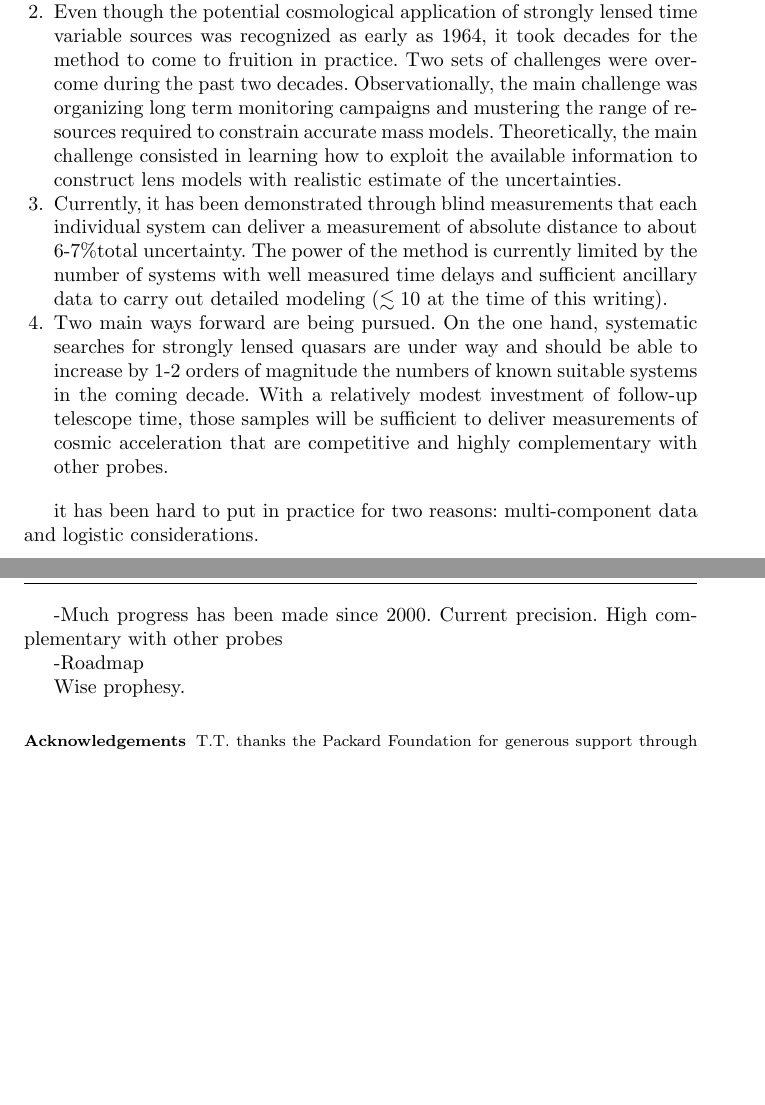
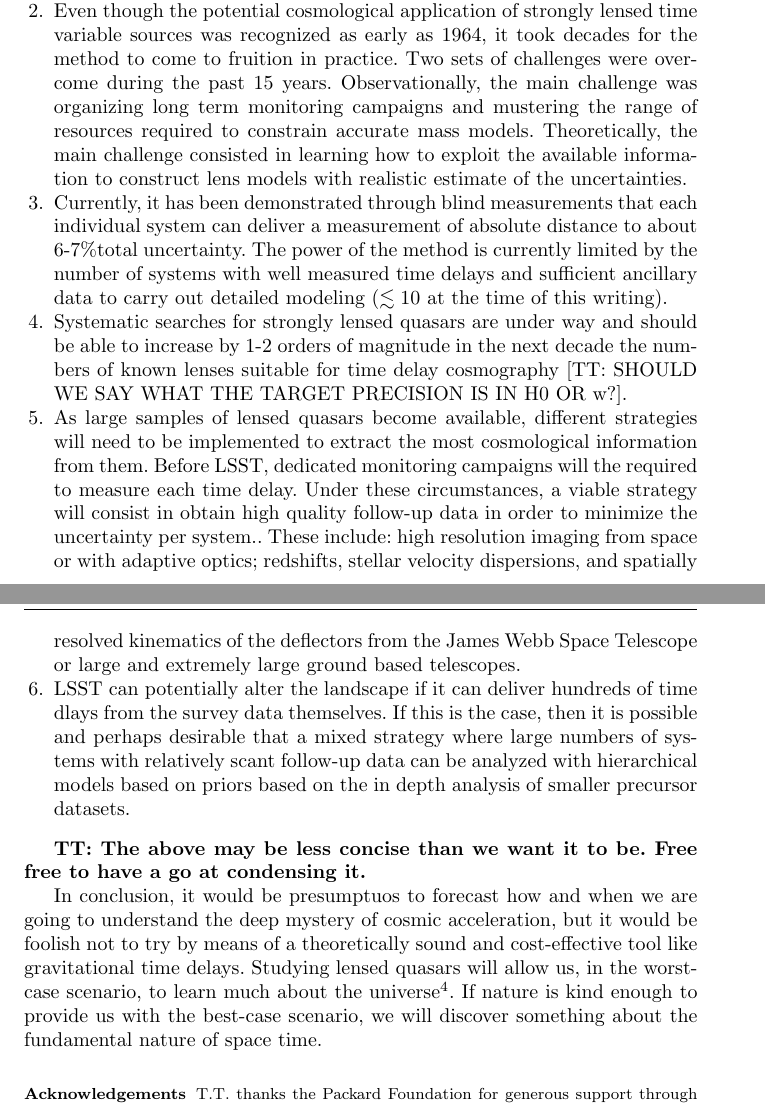
Before and after one commit to tommasotreu/AARV, a LaTeX paper (TM16.tex, which reads summary.tex): two parts of pages 20 and 21 of 21, joined at a grey line, cut so that both start at the same text, the shorter picture padded with empty space. Compiled offline with pdfLaTeX.

Commit message:
edits by TT

```diff
--- a/summary.tex
+++ b/summary.tex
@@ -7,19 +7,23 @@ of this review can be summarized as follows:
 
 \begin{enumerate}
 \item From a theoretical point of view gravitational time delays are a clean and well understood probe of cosmic acceleration. Conceptually each time delay measurement provides a direct one step measurement of absolute distance. The typical redshifts of deflectors and sources span the range between $z\sim2$ and today, covering the cosmic time when dark energy arises to prominence.
-\item Even though the potential cosmological application of strongly lensed time variable sources was recognized as early as 1964, it took decades for the method to come to fruition in practice. Two sets of challenges were overcome during the past two decades. Observationally, the main challenge was organizing long term monitoring campaigns and mustering the range of resources required to constrain accurate mass models. Theoretically, the main challenge consisted in learning how to exploit the available information to construct lens models with realistic estimate of the uncertainties.
+\item Even though the potential cosmological application of strongly lensed time variable sources was recognized as early as 1964, it took decades for the method to come to fruition in practice. Two sets of challenges were overcome during the past 15 years. Observationally, the main challenge was organizing long term monitoring campaigns and mustering the range of resources required to constrain accurate mass models. Theoretically, the main challenge consisted in learning how to exploit the available information to construct lens models with realistic estimate of the uncertainties.
 \item Currently, it has been demonstrated through blind measurements that each individual system can deliver a measurement of absolute distance to about 6-7\%total uncertainty.  The power of the method is currently limited by the number of systems with well measured time delays and sufficient ancillary data to carry out detailed modeling ($\lesssim10$ at the time of this writing).
-\item Two main ways forward are being pursued. On the one hand, systematic searches for strongly lensed quasars are under way and should be able to increase by 1-2 orders of magnitude the numbers of known suitable systems in the coming decade. With a relatively modest investment of follow-up telescope time, those samples will be sufficient to deliver measurements of cosmic acceleration that are competitive and highly complementary with other probes.
+\item Systematic searches for strongly lensed quasars are under way and should be able to increase by 1-2 orders of magnitude in the next decade the numbers of known lenses suitable for time delay cosmography [TT: SHOULD WE SAY WHAT THE TARGET PRECISION IS IN H0 OR w?].
+\item As large samples of lensed quasars become available, different strategies will need to be implemented to extract the most cosmological information from them. Before LSST, dedicated monitoring campaigns will the required to measure each time delay. Under these circumstances, a viable strategy will consist in obtain high quality follow-up data in order to minimize the uncertainty per system.. These include: high resolution imaging from space or with adaptive optics; redshifts, stellar velocity dispersions, and spatially resolved kinematics of the deflectors from the James Webb Space Telescope or large and extremely large ground based telescopes.
+\item LSST can potentially alter the landscape if it can deliver hundreds of time dlays from the survey data themselves. If this is the case, then it is possible and perhaps desirable that a mixed strategy where large numbers of systems with relatively scant follow-up data can be analyzed with hierarchical models based on priors based on the in depth analysis of smaller precursor datasets.
 \end{enumerate}
 
+\textbf{TT: The above may be less concise than we want it to be. Free free to have a go at condensing it.}
 
-it has been hard to put in practice for two reasons: multi-component
-data and logistic considerations.
-
--Much progress has been made since 2000. Current precision. High
-complementary with other probes
-
--Roadmap
-
-
-Wise prophesy.
+In conclusion, it would be presumptuos to forecast how and when we are
+going to understand the deep mystery of cosmic acceleration, but it
+would be foolish not to try by means of a theoretically sound and
+cost-effective tool like gravitational time delays. Studying lensed
+quasars will allow us, in the worst-case scenario, to learn much about
+the universe\footnote{Lensed quasars have been used to study topics ranging from the nature of dark matter
+\citep{Metcalf:2005p1203,Xu++09,Veg++14,Nie++14} to the physics of
+black hole acretion disks \citep{PMK08,Blackburne:2010p6600}, to the
+initial mass function of stars \citep{SCH++15}}. If nature is kind
+enough to provide us with the best-case scenario, we will discover
+something about the fundamental nature of space time.
```
